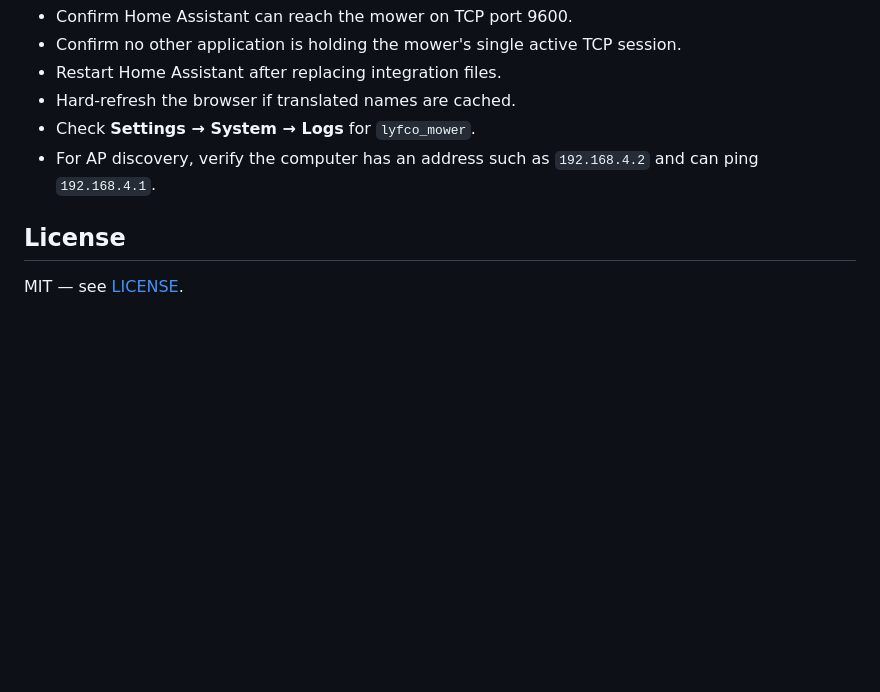
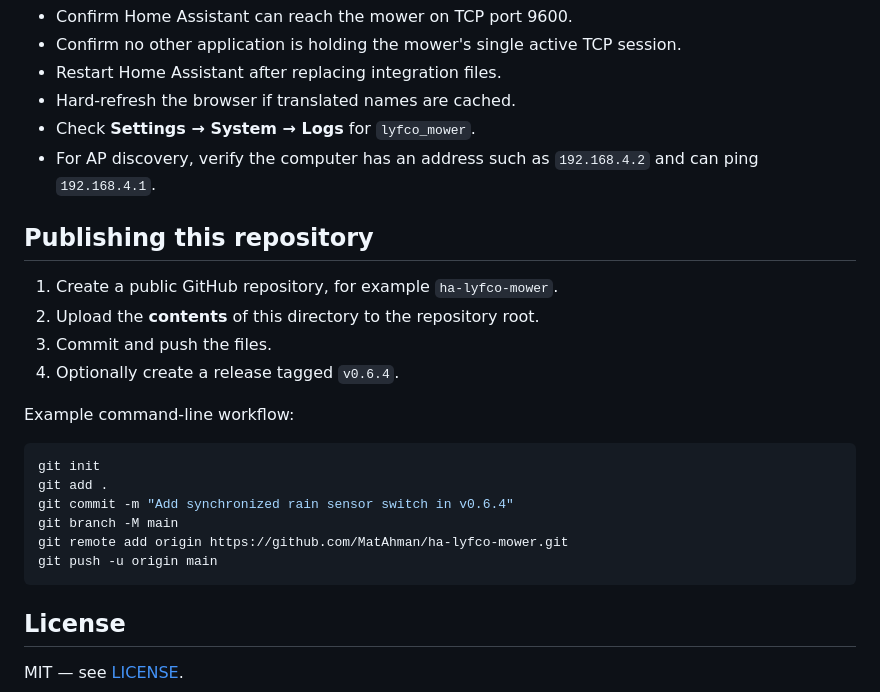
Before and after one commit to MatAhman/ha-lyfco-mower, a Markdown page: README.md, the part around the change. Drawn GitHub-style; blank space fills up the shorter version.

Commit message:
Revert "Update README.md"
This reverts commit bf6e71f1e5a8e11a97fceec632d82843f06f381c.

````diff
--- a/README.md
+++ b/README.md
@@ -183,6 +183,24 @@ button.
 - For AP discovery, verify the computer has an address such as `192.168.4.2` and
   can ping `192.168.4.1`.
 
+## Publishing this repository
+
+1. Create a public GitHub repository, for example `ha-lyfco-mower`.
+2. Upload the **contents** of this directory to the repository root.
+3. Commit and push the files.
+4. Optionally create a release tagged `v0.6.4`.
+
+Example command-line workflow:
+
+```bash
+git init
+git add .
+git commit -m "Add synchronized rain sensor switch in v0.6.4"
+git branch -M main
+git remote add origin https://github.com/MatAhman/ha-lyfco-mower.git
+git push -u origin main
+```
+
 ## License
 
 MIT — see [LICENSE](LICENSE).
````
